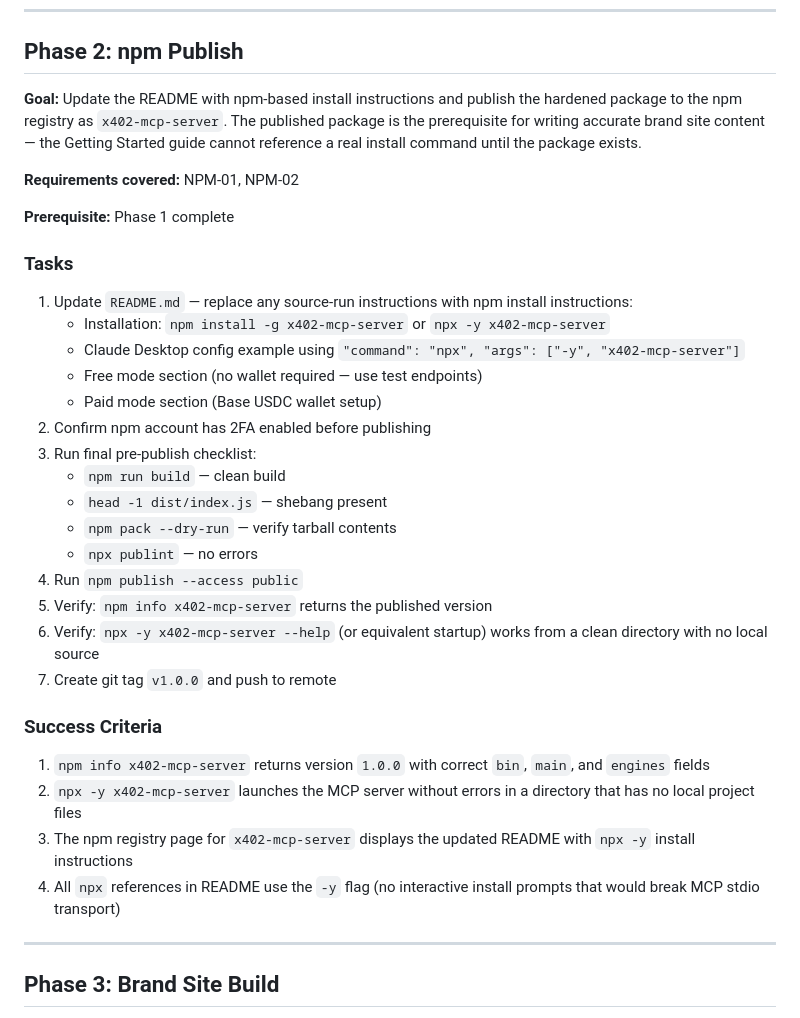
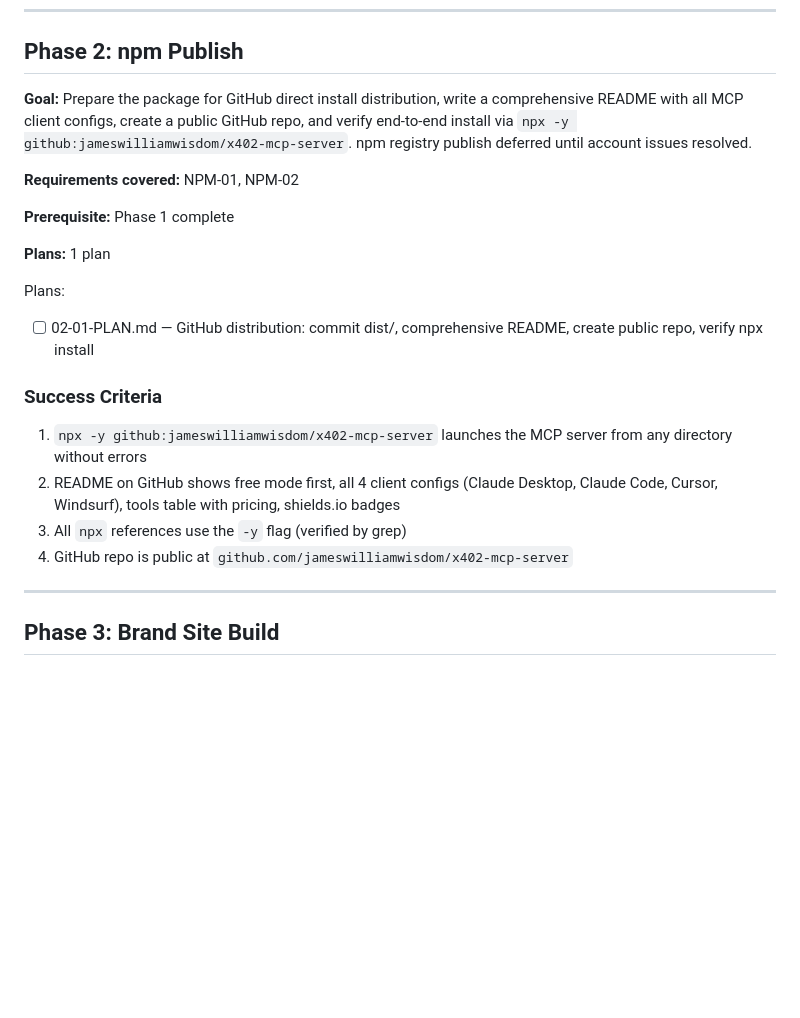
Before and after one commit to jameswilliamwisdom/x402-mcp-server, a Markdown page: .planning/ROADMAP.md, the part around the change. Drawn GitHub-style; blank space fills up the shorter version.

Commit message:
docs(02): create phase plan

```diff
--- a/.planning/ROADMAP.md
+++ b/.planning/ROADMAP.md
@@ -39,36 +39,23 @@ Plans:
 
 ## Phase 2: npm Publish
 
-**Goal:** Update the README with npm-based install instructions and publish the hardened package to the npm registry as `x402-mcp-server`. The published package is the prerequisite for writing accurate brand site content — the Getting Started guide cannot reference a real install command until the package exists.
+**Goal:** Prepare the package for GitHub direct install distribution, write a comprehensive README with all MCP client configs, create a public GitHub repo, and verify end-to-end install via `npx -y github:jameswilliamwisdom/x402-mcp-server`. npm registry publish deferred until account issues resolved.
 
 **Requirements covered:** NPM-01, NPM-02
 
 **Prerequisite:** Phase 1 complete
 
-### Tasks
+**Plans:** 1 plan
 
-1. Update `README.md` — replace any source-run instructions with npm install instructions:
-   - Installation: `npm install -g x402-mcp-server` or `npx -y x402-mcp-server`
-   - Claude Desktop config example using `"command": "npx", "args": ["-y", "x402-mcp-server"]`
-   - Free mode section (no wallet required — use test endpoints)
-   - Paid mode section (Base USDC wallet setup)
-2. Confirm npm account has 2FA enabled before publishing
-3. Run final pre-publish checklist:
-   - `npm run build` — clean build
-   - `head -1 dist/index.js` — shebang present
-   - `npm pack --dry-run` — verify tarball contents
-   - `npx publint` — no errors
-4. Run `npm publish --access public`
-5. Verify: `npm info x402-mcp-server` returns the published version
-6. Verify: `npx -y x402-mcp-server --help` (or equivalent startup) works from a clean directory with no local source
-7. Create git tag `v1.0.0` and push to remote
+Plans:
+- [ ] 02-01-PLAN.md — GitHub distribution: commit dist/, comprehensive README, create public repo, verify npx install
 
 ### Success Criteria
 
-1. `npm info x402-mcp-server` returns version `1.0.0` with correct `bin`, `main`, and `engines` fields
-2. `npx -y x402-mcp-server` launches the MCP server without errors in a directory that has no local project files
-3. The npm registry page for `x402-mcp-server` displays the updated README with `npx -y` install instructions
-4. All `npx` references in README use the `-y` flag (no interactive install prompts that would break MCP stdio transport)
+1. `npx -y github:jameswilliamwisdom/x402-mcp-server` launches the MCP server from any directory without errors
+2. README on GitHub shows free mode first, all 4 client configs (Claude Desktop, Claude Code, Cursor, Windsurf), tools table with pricing, shields.io badges
+3. All `npx` references use the `-y` flag (verified by grep)
+4. GitHub repo is public at `github.com/jameswilliamwisdom/x402-mcp-server`
 
 ---
 
```
Also changed, not shown: 1 other file.
